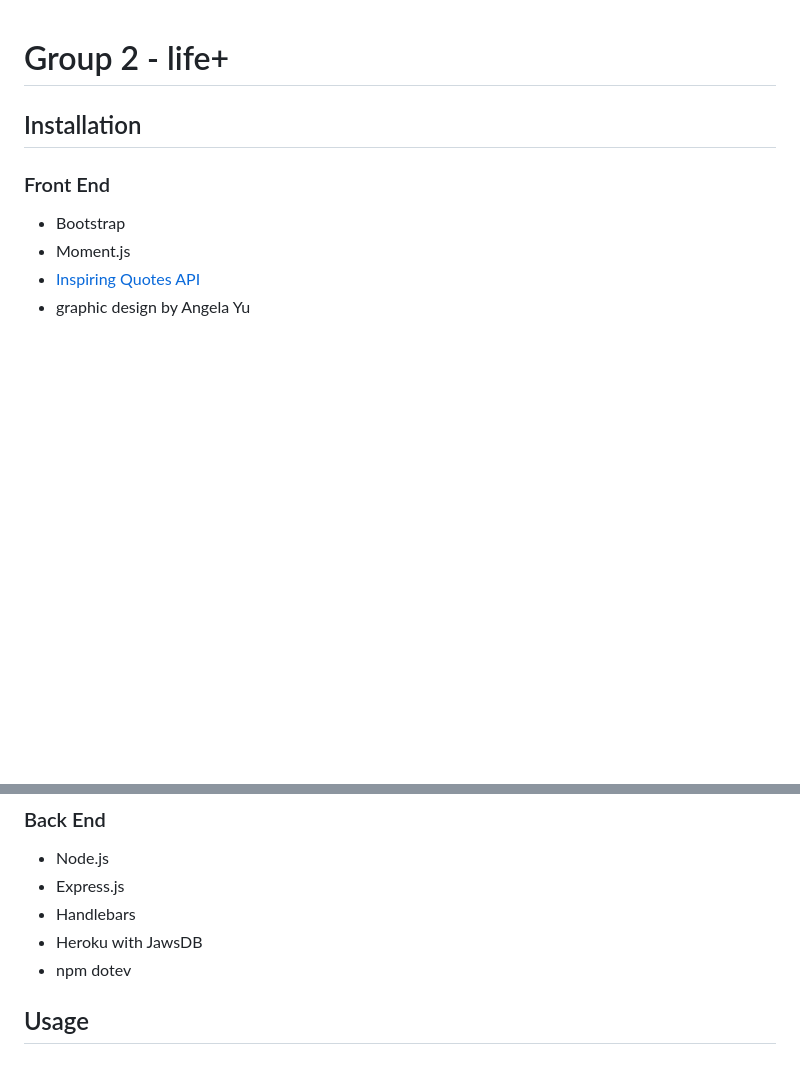
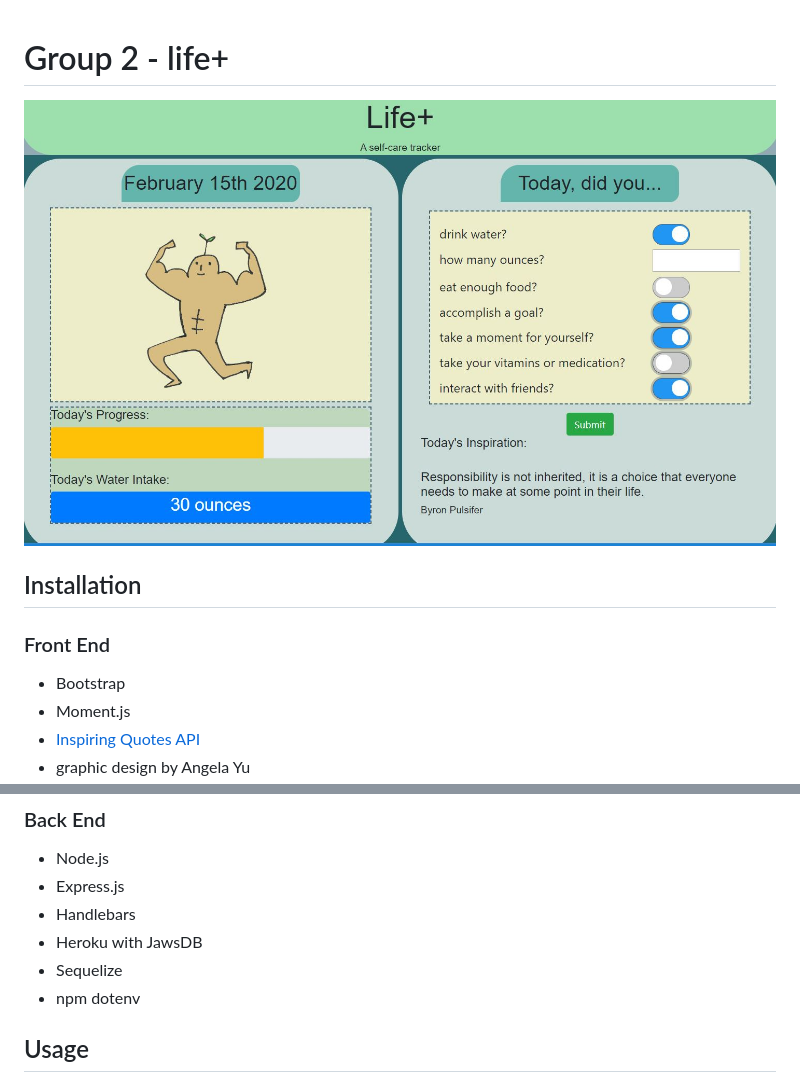
Before and after one commit to angeyu/project2, a Markdown page: README.md, 2 parts joined by grey strips. Rendered like a GitHub page; pictures changed too: public/assets/images/lifeplustracker.jpg (added); blank space fills up the shorter version.

Commit message:
add image to readme

```diff
--- a/README.md
+++ b/README.md
@@ -1,4 +1,6 @@
 # Group 2 - life+
+
+![life plus self care tracker](public/assets/images/lifeplustracker.jpg)
 
 ## Installation
 
@@ -13,7 +15,8 @@
 * Express.js
 * Handlebars
 * Heroku with JawsDB
-* npm dotev
+* Sequelize
+* npm dotenv
 
 ## Usage
 
```
